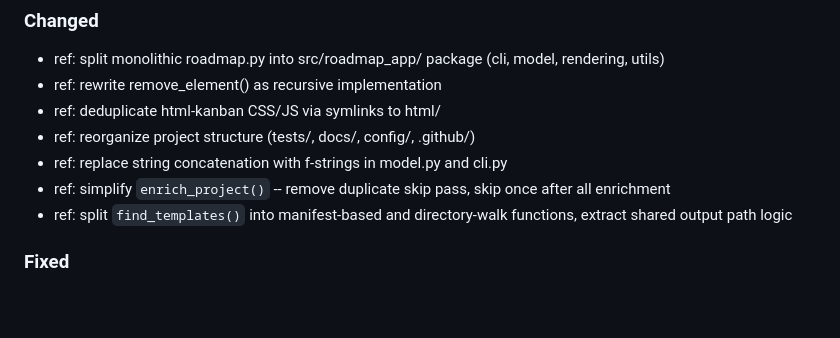
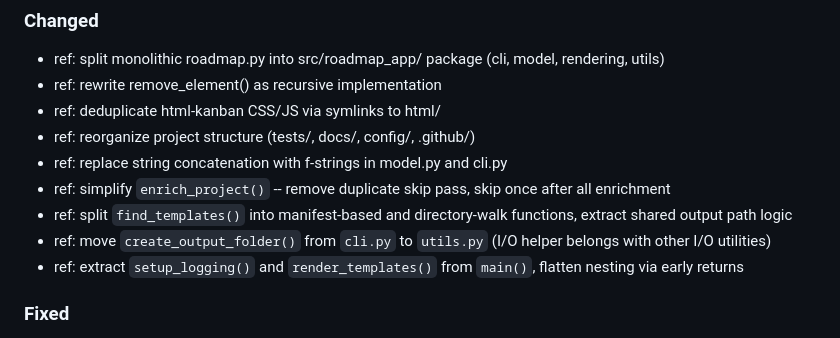
Before and after one commit to uroflavin/roadmap, a Markdown page: docs/CHANGELOG.md, the part around the change. GitHub-like rendering; blank space fills up the shorter version.

Commit message:
doc: update CHANGELOG with latest refactoring steps

```diff
--- a/docs/CHANGELOG.md
+++ b/docs/CHANGELOG.md
@@ -20,6 +20,8 @@ and this project adheres to [Semantic Versioning](https://semver.org/spec/v2.0.0
 - ref: replace string concatenation with f-strings in model.py and cli.py
 - ref: simplify `enrich_project()` -- remove duplicate skip pass, skip once after all enrichment
 - ref: split `find_templates()` into manifest-based and directory-walk functions, extract shared output path logic
+- ref: move `create_output_folder()` from `cli.py` to `utils.py` (I/O helper belongs with other I/O utilities)
+- ref: extract `setup_logging()` and `render_templates()` from `main()`, flatten nesting via early returns
 
 ### Fixed
 - fix: add validation for `templates.yml` manifest (must be list, entries require `input` and `output`)
```
